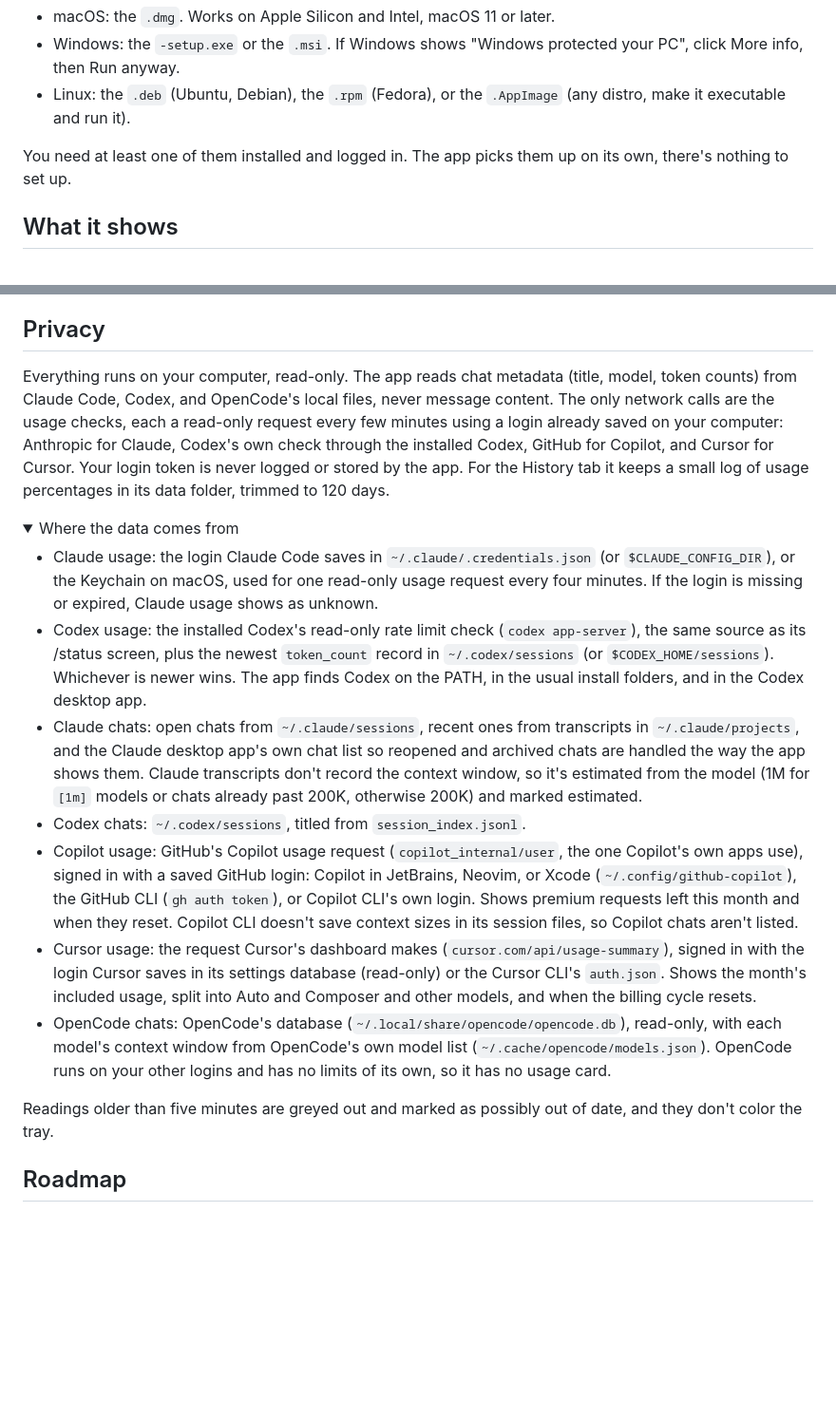
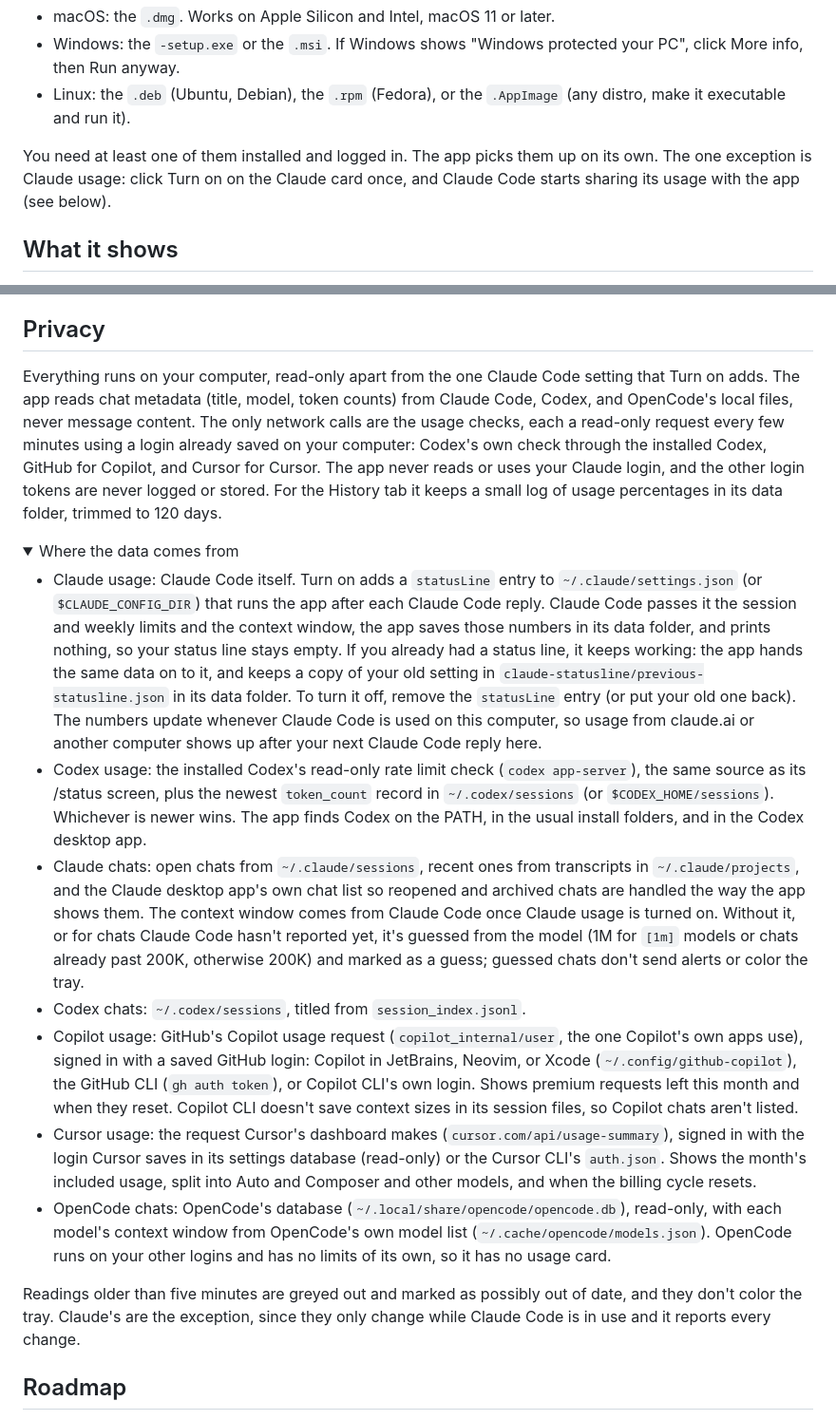
Before and after one commit to bradtraversy/agent-context-monitor, a Markdown page: README.md, 2 parts joined by grey strips. Shown at 95% size. Rendered like a GitHub page; folded sections open; blank space fills up the shorter version.

Commit message:
Explain the Claude status line setup in the README

```diff
--- a/README.md
+++ b/README.md
@@ -26,7 +26,7 @@ Or download the installer yourself from the [latest release](https://github.com/
 - Windows: the `-setup.exe` or the `.msi`. If Windows shows "Windows protected your PC", click More info, then Run anyway.
 - Linux: the `.deb` (Ubuntu, Debian), the `.rpm` (Fedora), or the `.AppImage` (any distro, make it executable and run it).
 
-You need at least one of them installed and logged in. The app picks them up on its own, there's nothing to set up.
+You need at least one of them installed and logged in. The app picks them up on its own. The one exception is Claude usage: click Turn on on the Claude card once, and Claude Code starts sharing its usage with the app (see below).
 
 ## What it shows
 
@@ -44,20 +44,20 @@ On Linux, use the tray menu to open the window or quit. GNOME needs the AppIndic
 
 ## Privacy
 
-Everything runs on your computer, read-only. The app reads chat metadata (title, model, token counts) from Claude Code, Codex, and OpenCode's local files, never message content. The only network calls are the usage checks, each a read-only request every few minutes using a login already saved on your computer: Anthropic for Claude, Codex's own check through the installed Codex, GitHub for Copilot, and Cursor for Cursor. Your login token is never logged or stored by the app. For the History tab it keeps a small log of usage percentages in its data folder, trimmed to 120 days.
+Everything runs on your computer, read-only apart from the one Claude Code setting that Turn on adds. The app reads chat metadata (title, model, token counts) from Claude Code, Codex, and OpenCode's local files, never message content. The only network calls are the usage checks, each a read-only request every few minutes using a login already saved on your computer: Codex's own check through the installed Codex, GitHub for Copilot, and Cursor for Cursor. The app never reads or uses your Claude login, and the other login tokens are never logged or stored. For the History tab it keeps a small log of usage percentages in its data folder, trimmed to 120 days.
 
 <details>
 <summary>Where the data comes from</summary>
 
-- Claude usage: the login Claude Code saves in `~/.claude/.credentials.json` (or `$CLAUDE_CONFIG_DIR`), or the Keychain on macOS, used for one read-only usage request every four minutes. If the login is missing or expired, Claude usage shows as unknown.
+- Claude usage: Claude Code itself. Turn on adds a `statusLine` entry to `~/.claude/settings.json` (or `$CLAUDE_CONFIG_DIR`) that runs the app after each Claude Code reply. Claude Code passes it the session and weekly limits and the context window, the app saves those numbers in its data folder, and prints nothing, so your status line stays empty. If you already had a status line, it keeps working: the app hands the same data on to it, and keeps a copy of your old setting in `claude-statusline/previous-statusline.json` in its data folder. To turn it off, remove the `statusLine` entry (or put your old one back). The numbers update whenever Claude Code is used on this computer, so usage from claude.ai or another computer shows up after your next Claude Code reply here.
 - Codex usage: the installed Codex's read-only rate limit check (`codex app-server`), the same source as its /status screen, plus the newest `token_count` record in `~/.codex/sessions` (or `$CODEX_HOME/sessions`). Whichever is newer wins. The app finds Codex on the PATH, in the usual install folders, and in the Codex desktop app.
-- Claude chats: open chats from `~/.claude/sessions`, recent ones from transcripts in `~/.claude/projects`, and the Claude desktop app's own chat list so reopened and archived chats are handled the way the app shows them. Claude transcripts don't record the context window, so it's estimated from the model (1M for `[1m]` models or chats already past 200K, otherwise 200K) and marked estimated.
+- Claude chats: open chats from `~/.claude/sessions`, recent ones from transcripts in `~/.claude/projects`, and the Claude desktop app's own chat list so reopened and archived chats are handled the way the app shows them. The context window comes from Claude Code once Claude usage is turned on. Without it, or for chats Claude Code hasn't reported yet, it's guessed from the model (1M for `[1m]` models or chats already past 200K, otherwise 200K) and marked as a guess; guessed chats don't send alerts or color the tray.
 - Codex chats: `~/.codex/sessions`, titled from `session_index.jsonl`.
 - Copilot usage: GitHub's Copilot usage request (`copilot_internal/user`, the one Copilot's own apps use), signed in with a saved GitHub login: Copilot in JetBrains, Neovim, or Xcode (`~/.config/github-copilot`), the GitHub CLI (`gh auth token`), or Copilot CLI's own login. Shows premium requests left this month and when they reset. Copilot CLI doesn't save context sizes in its session files, so Copilot chats aren't listed.
 - Cursor usage: the request Cursor's dashboard makes (`cursor.com/api/usage-summary`), signed in with the login Cursor saves in its settings database (read-only) or the Cursor CLI's `auth.json`. Shows the month's included usage, split into Auto and Composer and other models, and when the billing cycle resets.
 - OpenCode chats: OpenCode's database (`~/.local/share/opencode/opencode.db`), read-only, with each model's context window from OpenCode's own model list (`~/.cache/opencode/models.json`). OpenCode runs on your other logins and has no limits of its own, so it has no usage card.
 
-Readings older than five minutes are greyed out and marked as possibly out of date, and they don't color the tray.
+Readings older than five minutes are greyed out and marked as possibly out of date, and they don't color the tray. Claude's are the exception, since they only change while Claude Code is in use and it reports every change.
 
 </details>
 
```
